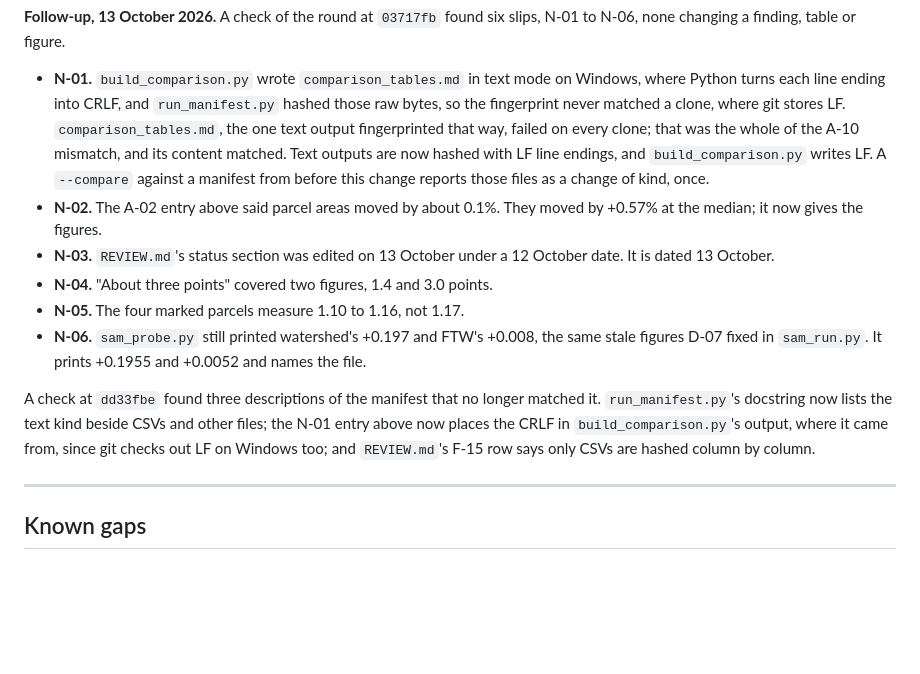
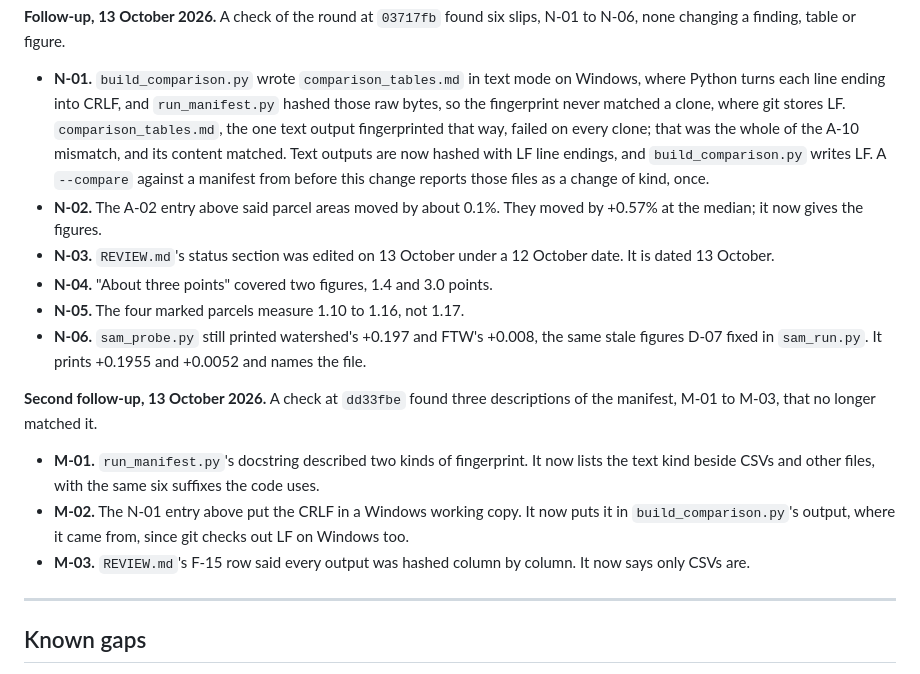
Before and after one commit to sruthi-swathandran/geospatial-portfolio, a Markdown page: 02-field-boundaries-smallholder/COMPARISON.md, the part around the change. Drawn GitHub-style; blank space fills up the shorter version.

Commit message:
RS-02: P-01, the manifest follow-up lists M-01 to M-03

```diff
--- a/02-field-boundaries-smallholder/COMPARISON.md
+++ b/02-field-boundaries-smallholder/COMPARISON.md
@@ -1685,11 +1685,12 @@ slips, N-01 to N-06, none changing a finding, table or figure.
 - **N-01.** `build_comparison.py` wrote `comparison_tables.md` in text mode on
   Windows, where Python turns each line ending into CRLF, and
   `run_manifest.py` hashed those raw bytes, so the fingerprint never matched
-  a clone, where git stores LF. `comparison_tables.md`, the one text output fingerprinted that
-  way, failed on every clone; that was the whole of the A-10 mismatch, and
-  its content matched. Text outputs are now hashed with LF line endings, and
-  `build_comparison.py` writes LF. A `--compare` against a manifest from
-  before this change reports those files as a change of kind, once.
+  a clone, where git stores LF. `comparison_tables.md`, the one text output
+  fingerprinted that way, failed on every clone; that was the whole of the
+  A-10 mismatch, and its content matched. Text outputs are now hashed with LF
+  line endings, and `build_comparison.py` writes LF. A `--compare` against a
+  manifest from before this change reports those files as a change of kind,
+  once.
 - **N-02.** The A-02 entry above said parcel areas moved by about 0.1%. They
   moved by +0.57% at the median; it now gives the figures.
 - **N-03.** `REVIEW.md`'s status section was edited on 13 October under a
@@ -1700,12 +1701,17 @@ slips, N-01 to N-06, none changing a finding, table or figure.
   the same stale figures D-07 fixed in `sam_run.py`. It prints +0.1955 and
   +0.0052 and names the file.
 
-A check at `dd33fbe` found three descriptions of the manifest that no longer
-matched it. `run_manifest.py`'s docstring now lists the text kind beside CSVs
-and other files; the N-01 entry above now places the CRLF in
-`build_comparison.py`'s output, where it came from, since git checks out LF
-on Windows too; and `REVIEW.md`'s F-15 row says only CSVs are hashed column by
-column.
+**Second follow-up, 13 October 2026.** A check at `dd33fbe` found three
+descriptions of the manifest, M-01 to M-03, that no longer matched it.
+
+- **M-01.** `run_manifest.py`'s docstring described two kinds of fingerprint.
+  It now lists the text kind beside CSVs and other files, with the same six
+  suffixes the code uses.
+- **M-02.** The N-01 entry above put the CRLF in a Windows working copy. It
+  now puts it in `build_comparison.py`'s output, where it came from, since git
+  checks out LF on Windows too.
+- **M-03.** `REVIEW.md`'s F-15 row said every output was hashed column by
+  column. It now says only CSVs are.
 
 ---
 
```
